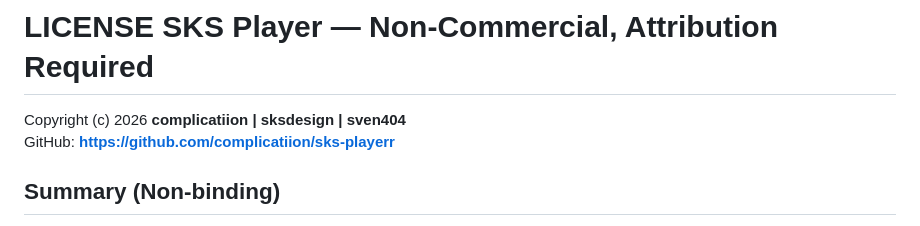
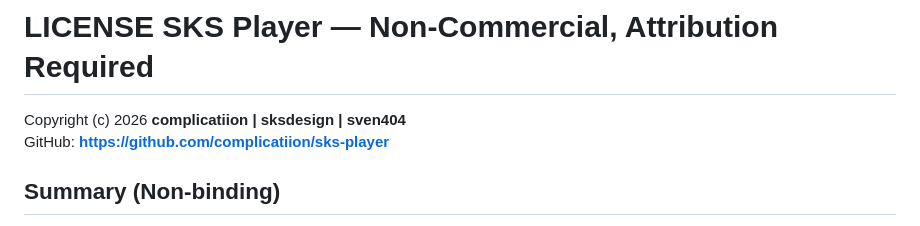
Before and after one commit to complicatiion/sks-player, a Markdown page: LICENSE.md, the part around the change. Rendered like a GitHub page.

```diff
--- a/LICENSE.md
+++ b/LICENSE.md
@@ -1,7 +1,7 @@
 # LICENSE SKS Player — Non-Commercial, Attribution Required
 
 Copyright (c) 2026 **complicatiion | sksdesign | sven404**
-GitHub: **https://github.com/complicatiion/sks-playerr**
+GitHub: **https://github.com/complicatiion/sks-player**
 
 ## Summary (Non-binding)
 - **Allowed:** private, non-commercial use
```
